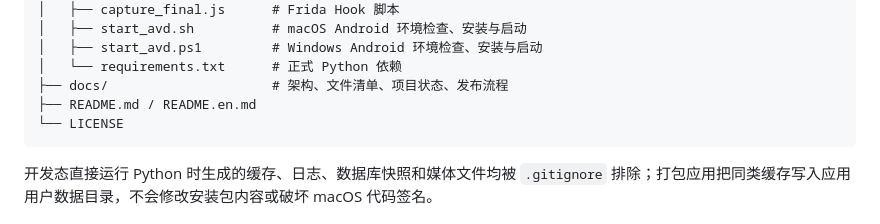
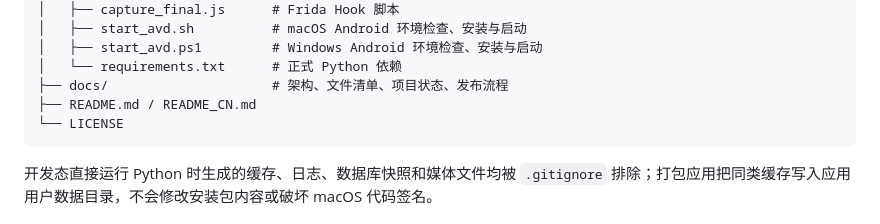
Before and after one commit to oppositenum/shortdrama-dl, a Markdown page: README_CN.md, the part around one of its changes. Rendered like a GitHub page.

````diff
--- a/README_CN.md
+++ b/README_CN.md
@@ -55,7 +55,7 @@ shortdrama-dl/
 │   ├── start_avd.ps1         # Windows Android 环境检查、安装与启动
 │   └── requirements.txt      # 正式 Python 依赖
 ├── docs/                     # 架构、文件清单、项目状态、发布流程
-├── README.md / README.en.md
+├── README.md / README_CN.md
 └── LICENSE
 ```
 
````
Also changed, not shown: other parts of README_CN.md (+1 -1 lines), README.md (+2 -2 lines).
